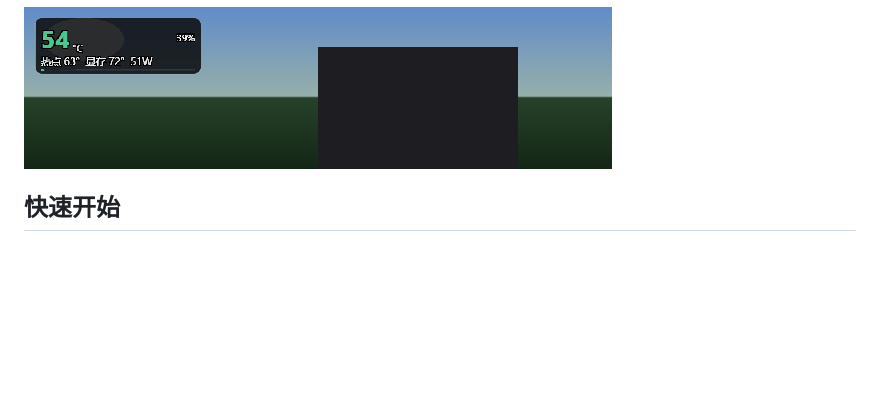
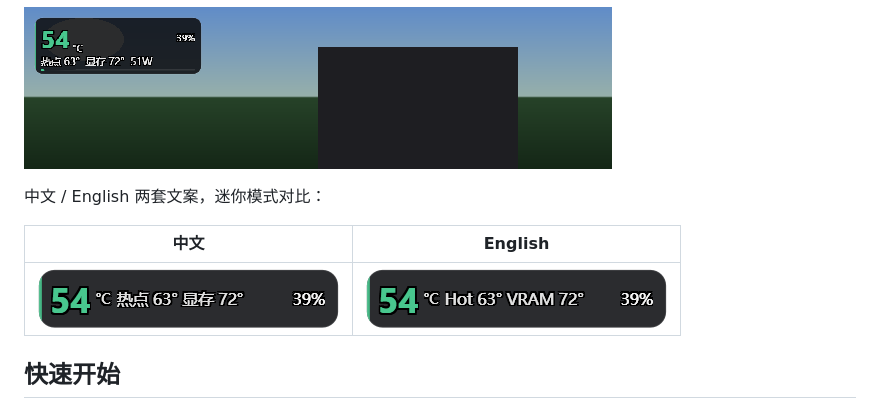
Before and after one commit to fengyunhe/gpuTempFloat, a Markdown page: README.md, the part around the change. Rendered like a GitHub page; pictures changed too: preview_mini_en.png (added), preview_zh_mini.png (added); blank space fills up the shorter version.

Commit message:
docs: bilingual mini previews in README

```diff
--- a/README.md
+++ b/README.md
@@ -4,6 +4,12 @@
 悬浮窗实现参考你机器上 `yybdc/vocab_float` 的卡片方案（PySide6 + Win32 扩展窗口样式）。
 
 ![预览](preview.png)
+
+中文 / English 两套文案，迷你模式对比：
+
+| 中文 | English |
+| --- | --- |
+| ![中文 迷你](preview_zh_mini.png) | ![English mini](preview_mini_en.png) |
 
 ## 快速开始
 
```
